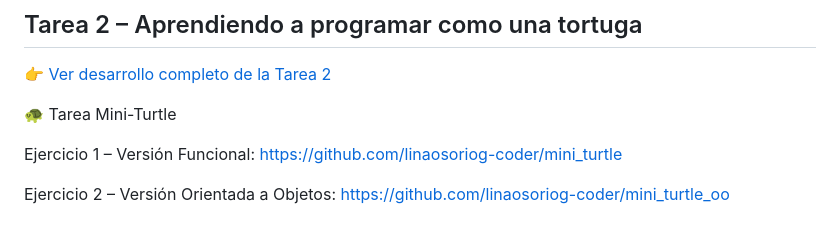
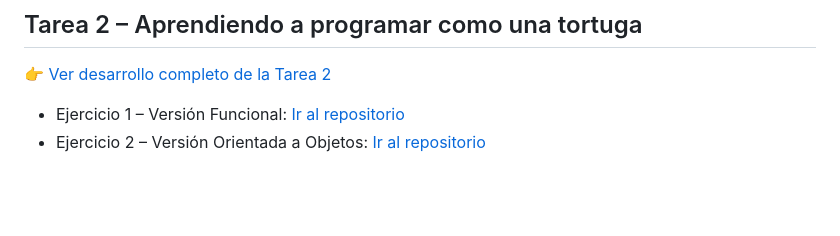
Before and after one commit to linaosoriog-coder/Mi-primera-pagina, a Markdown page: index.md, the part around the change. Rendered like a GitHub page; blank space fills up the shorter version.

Commit message:
Actualizar enlaces de ejercicios para GitHub Pages

```diff
--- a/index.md
+++ b/index.md
@@ -172,10 +172,5 @@ Aprender Python permite comprender mejor esta conexión, ya que mediante variabl
 
 👉 [Ver desarrollo completo de la Tarea 2](tarea2/)
 
-🐢 Tarea Mini-Turtle
-
-Ejercicio 1 – Versión Funcional:
-https://github.com/linaosoriog-coder/mini_turtle
-
-Ejercicio 2 – Versión Orientada a Objetos:
-https://github.com/linaosoriog-coder/mini_turtle_oo
+- Ejercicio 1 – Versión Funcional: [Ir al repositorio](https://github.com/linaosoriog-coder/mini_turtle)
+- Ejercicio 2 – Versión Orientada a Objetos: [Ir al repositorio](https://github.com/linaosoriog-coder/mini_turtle_oo)
```
